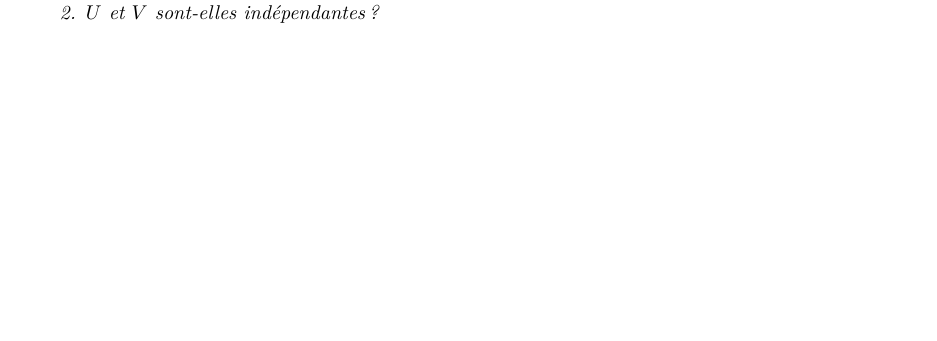
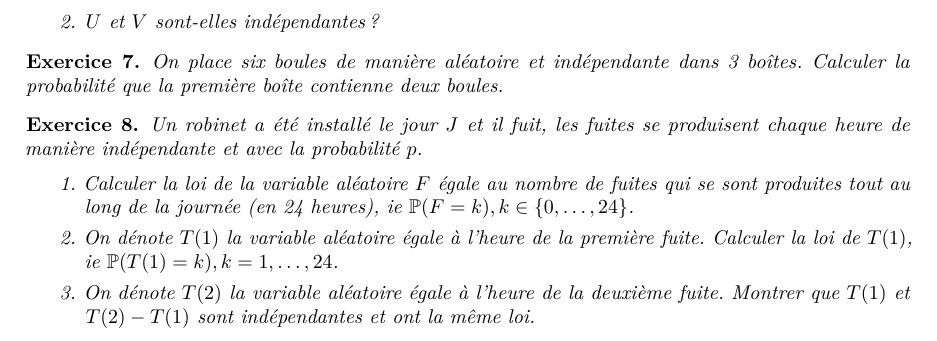
Before and after one commit to volkhovcossack/M1-AAPM, a LaTeX book (probas-applications.tex): part of page 31 of 31 before the commit and part of page 32 of 32 after it, cut so that both start at the same text, the shorter picture padded with empty space. Compiled offline with pdfLaTeX.

Commit message:
TD probas

```diff
--- a/probas-applications.tex
+++ b/probas-applications.tex
@@ -1750,6 +1750,20 @@ Il s'agit de la \textbf{loi binomiale}.
   \end{enumerate}
 \end{exo}
 
+\begin{exo}
+  On place six boules de manière aléatoire et indépendante dans 3 boîtes. Calculer la probabilité que la première boîte contienne deux boules.
+\end{exo}
+
+\begin{exo}
+  Un robinet a été installé le jour \(J\) et il fuit, les fuites se produisent chaque heure de manière indépendante et avec la probabilité \(p\).
+
+  \begin{enumerate}
+    \item Calculer la loi de la variable aléatoire \(F\) égale au nombre de fuites qui se sont produites tout au long de la journée (en 24 heures), ie \(\mathbb{P}(F=k), k \in \{ 0, \dots, 24 \}\).
+    \item On dénote \(T(1)\) la variable aléatoire égale à l'heure de la première fuite. Calculer la loi de \(T(1)\), ie \(\mathbb{P}(T(1) = k), k=1, \dots, 24\).
+    \item On dénote \(T(2)\) la variable aléatoire égale à l'heure de la deuxième fuite. Montrer que \(T(1)\) et \(T(2)-T(1)\) sont indépendantes et ont la même loi.
+  \end{enumerate}
+\end{exo}
+
 
 
 
```
Also changed, not shown: probas-applications.pdf.
